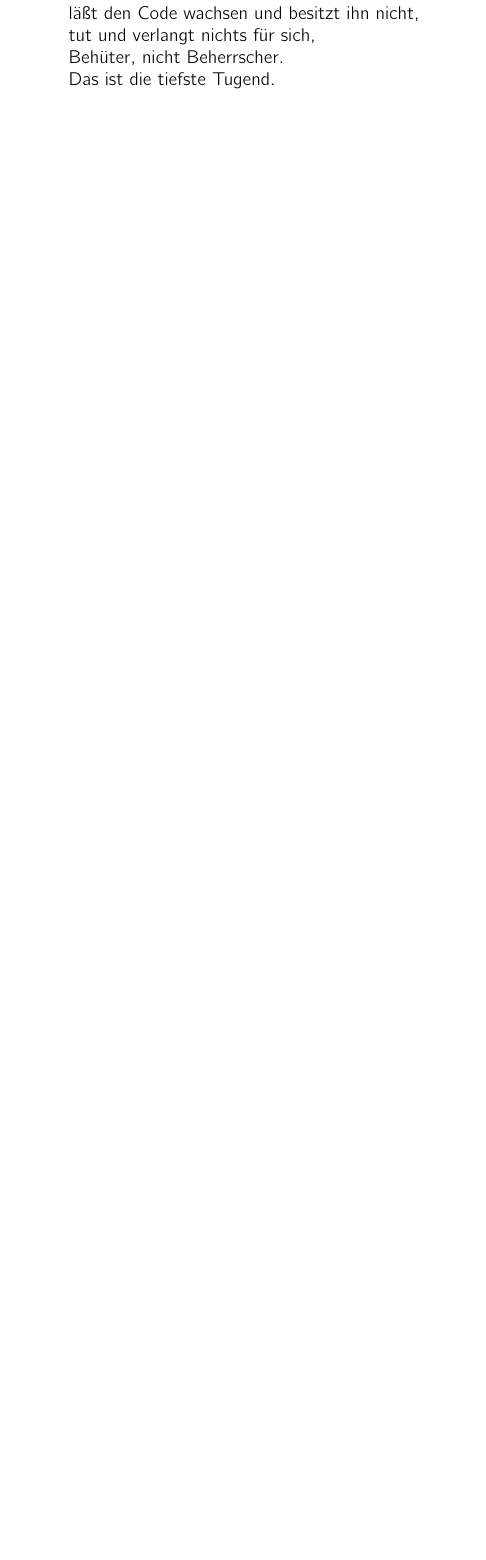
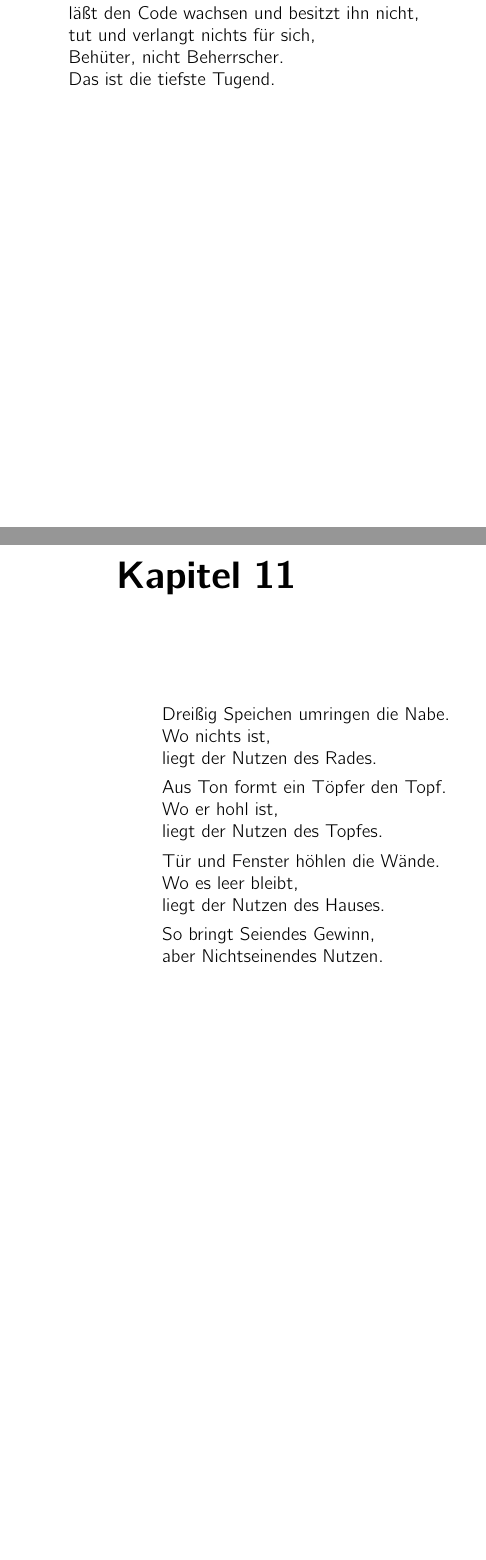
Before and after one commit to thron7/ttc, a LaTeX book (ttc/tao_te_code.tex): part of page 11 of 12 before the commit and two parts of pages 11 and 12 of 14 after it, the two joined at a grey line, cut so that both start at the same text, the shorter picture padded with empty space. Compiled offline with pdfLaTeX.

Commit message:
chap. 11, 12

```diff
--- a/ttc/tao_te_code.tex
+++ b/ttc/tao_te_code.tex
@@ -219,3 +219,20 @@ Beh"uter, nicht Beherrscher.\\
 Das ist die tiefste Tugend.
 \end{verse}
 
+\chapter{}
+\begin{verse}
+    Drei"sig Speichen umringen die Nabe.\\
+    Wo nichts ist,\\
+    liegt der Nutzen des Rades.
+
+    Aus Ton formt ein T"opfer den Topf.\\
+    Wo er hohl ist,\\
+    liegt der Nutzen des Topfes.
+
+    T"ur und Fenster h"ohlen die W"ande.\\
+    Wo es leer bleibt,\\
+    liegt der Nutzen des Hauses.
+
+    So bringt Seiendes Gewinn,\\
+    aber Nichtseinendes Nutzen.
+\end{verse}
```
Also changed, not shown: ttc/tao_te_code.tex (13 more changed lines).
